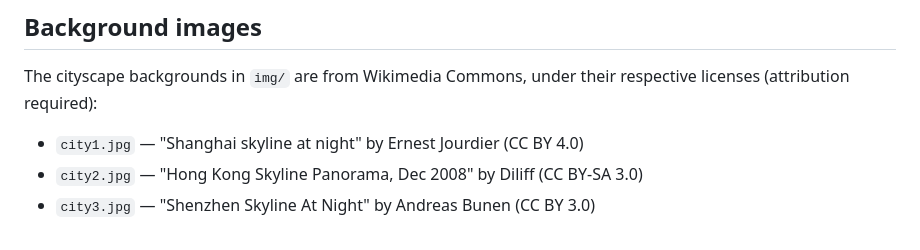
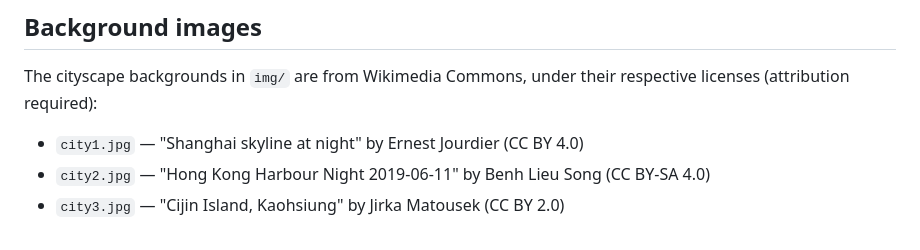
Before and after one commit to aervale/chinese-flashcards, a Markdown page: README.md, the part around the change. GitHub-like rendering.

Commit message:
Update background image attribution to match the new high-res photos

```diff
--- a/README.md
+++ b/README.md
@@ -69,5 +69,5 @@ The cityscape backgrounds in `img/` are from Wikimedia Commons, under their
 respective licenses (attribution required):
 
 - `city1.jpg` — "Shanghai skyline at night" by Ernest Jourdier (CC BY 4.0)
-- `city2.jpg` — "Hong Kong Skyline Panorama, Dec 2008" by Diliff (CC BY-SA 3.0)
-- `city3.jpg` — "Shenzhen Skyline At Night" by Andreas Bunen (CC BY 3.0)
+- `city2.jpg` — "Hong Kong Harbour Night 2019-06-11" by Benh Lieu Song (CC BY-SA 4.0)
+- `city3.jpg` — "Cijin Island, Kaohsiung" by Jirka Matousek (CC BY 2.0)
```
